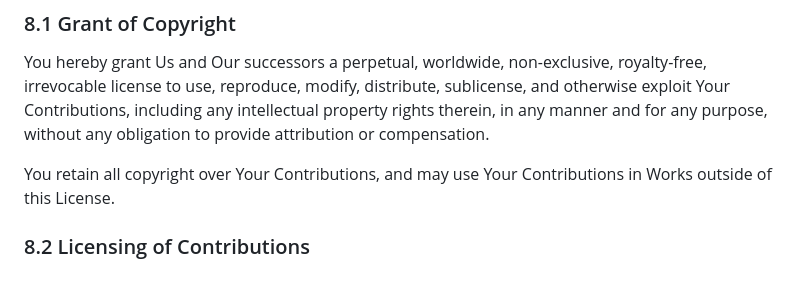
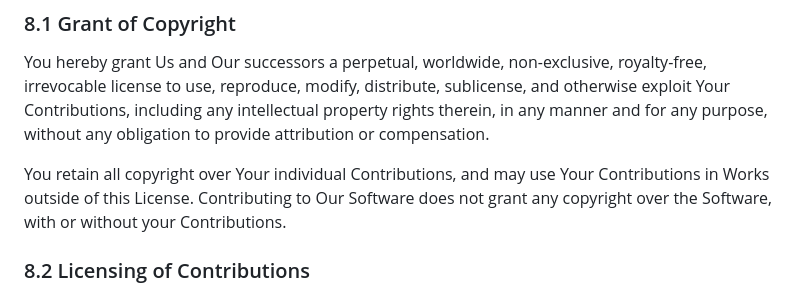
Before and after one commit to nhcarrigan/general-documentation, a Markdown page: docs/license.md, the part around the change. GitHub-like rendering.

Commit message:
docs: one more note about copyright

```diff
--- a/docs/license.md
+++ b/docs/license.md
@@ -138,7 +138,7 @@ By making contributions to the software, whether in the form of code, documentat
 
 You hereby grant Us and Our successors a perpetual, worldwide, non-exclusive, royalty-free, irrevocable license to use, reproduce, modify, distribute, sublicense, and otherwise exploit Your Contributions, including any intellectual property rights therein, in any manner and for any purpose, without any obligation to provide attribution or compensation.
 
-You retain all copyright over Your Contributions, and may use Your Contributions in Works outside of this License.
+You retain all copyright over Your individual Contributions, and may use Your Contributions in Works outside of this License. Contributing to Our Software does not grant any copyright over the Software, with or without your Contributions.
 
 ### 8.2 Licensing of Contributions
 
```
